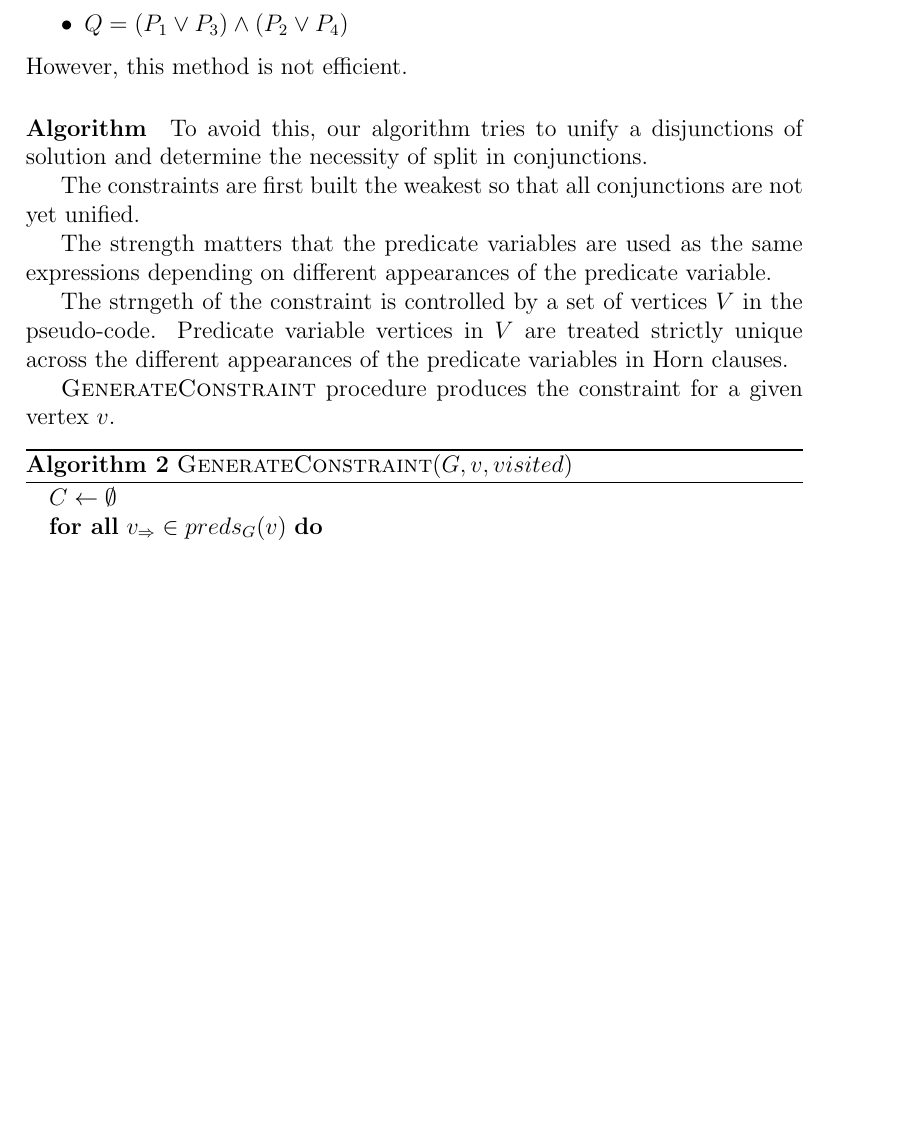
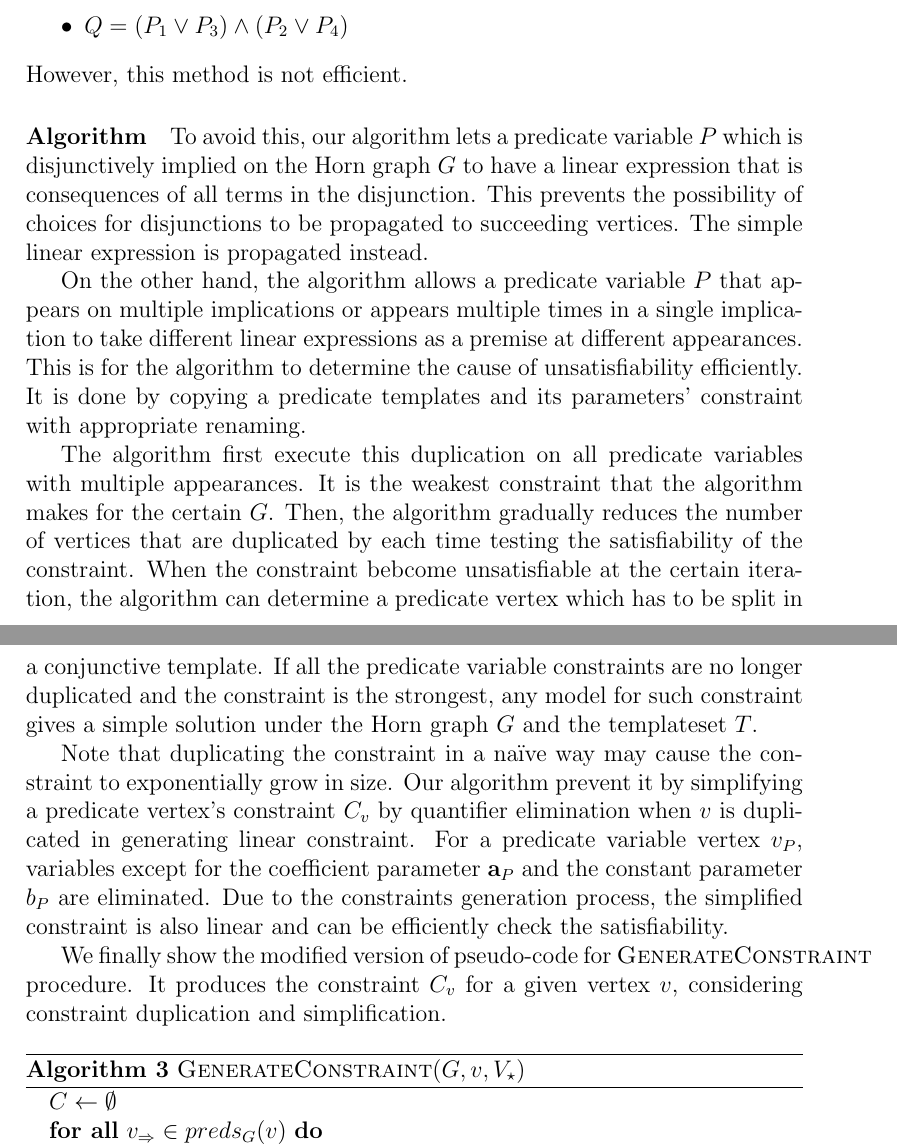
Before and after one commit to yutopio/Yhorn, a LaTeX document (article/algo.tex): part of page 13 of 14 before the commit and two parts of pages 13 and 14 of 14 after it, the two joined at a grey line, cut so that both start at the same text, the shorter picture padded with empty space. Compiled offline with pdfLaTeX.

Commit message:
Explanation for gen_constr

```diff
--- a/article/algo.tex
+++ b/article/algo.tex
@@ -658,28 +676,49 @@ Then the solution is built by follows.
 However, this method is not efficient.
 
 \paragraph{Algorithm}
-To avoid this, our algorithm tries to unify a disjunctions of solution
-and determine the necessity of split in conjunctions.
+To avoid this, our algorithm lets a predicate variable $P$ which is
+disjunctively implied on the Horn graph $G$ to have a linear
+expression that is consequences of all terms in the disjunction.  This
+prevents the possibility of choices for disjunctions to be propagated
+to succeeding vertices. The simple linear expression is propagated
+instead.
 
-The constraints are first built the weakest so that all conjunctions
-are not yet unified.
+On the other hand, the algorithm allows a predicate variable $P$ that
+appears on multiple implications or appears multiple times in a single
+implication to take different linear expressions as a premise at
+different appearances.  This is for the algorithm to determine the
+cause of unsatisfiability efficiently.  It is done by copying a
+predicate templates and its parameters' constraint with appropriate
+renaming.
 
-The strength matters that the
-predicate variables are used as the same expressions depending on
-different appearances of the predicate variable.
+The algorithm first execute this duplication on all predicate
+variables with multiple appearances.  It is the weakest constraint
+that the algorithm makes for the certain $G$.  Then, the algorithm
+gradually reduces the number of vertices that are duplicated by each
+time testing the satisfiability of the constraint.  When the
+constraint bebcome unsatisfiable at the certain iteration, the
+algorithm can determine a predicate vertex which has to be split in a
+conjunctive template.  If all the predicate variable constraints are
+no longer duplicated and the constraint is the strongest, any model
+for such constraint gives a simple solution under the Horn graph $G$
+and the templateset $T$.
 
-The strngeth of the constraint is controlled by a set of vertices $V$
-in the pseudo-code.  Predicate variable vertices in $V$ are treated
-strictly unique across the different appearances of the predicate
-variables in Horn clauses.
+Note that duplicating the constraint in a na\"{i}ve way may cause the
+constraint to exponentially grow in size.  Our algorithm prevent it by
+simplifying a predicate vertex's constraint $C_v$ by quantifier
+elimination when $v$ is duplicated in generating linear constraint.
+For a predicate variable vertex $v_P$, variables except for the
+coefficient parameter $\mathbf{a}_P$ and the constant parameter $b_P$
+are eliminated.  Due to the constraints generation process, the
+simplified constraint is also linear and can be efficiently check the
+satisfiability.
 
-
-
-$\genConstr$ procedure produces the constraint for a given vertex $v$.
-
+We finally show the modified version of pseudo-code for $\genConstr$
+procedure.  It produces the constraint $C_v$ for a given vertex $v$,
+considering constraint duplication and simplification.
 
 \begin{algorithm}
-\caption{$ \genConstr (G, v, visited) $}\label{alg:genConstr}
+\caption{$ \genConstr (G, v, V_\star) $}\label{alg:genConstr}
 \begin{algorithmic}
 \STATE {$C \gets \emptyset$}
 \FORALL {$v_\Rightarrow \in preds_G(v)$}
```
Also changed, not shown: article/algo.tex (20 more changed lines).
